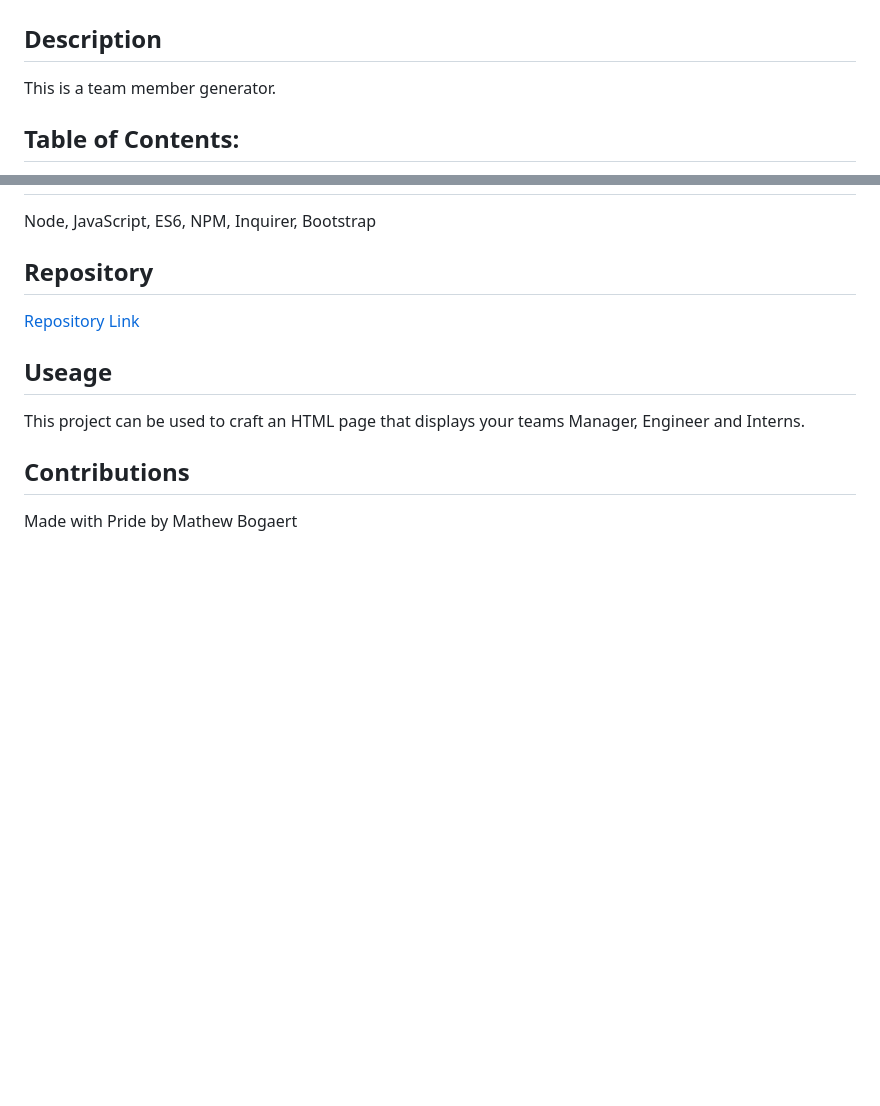
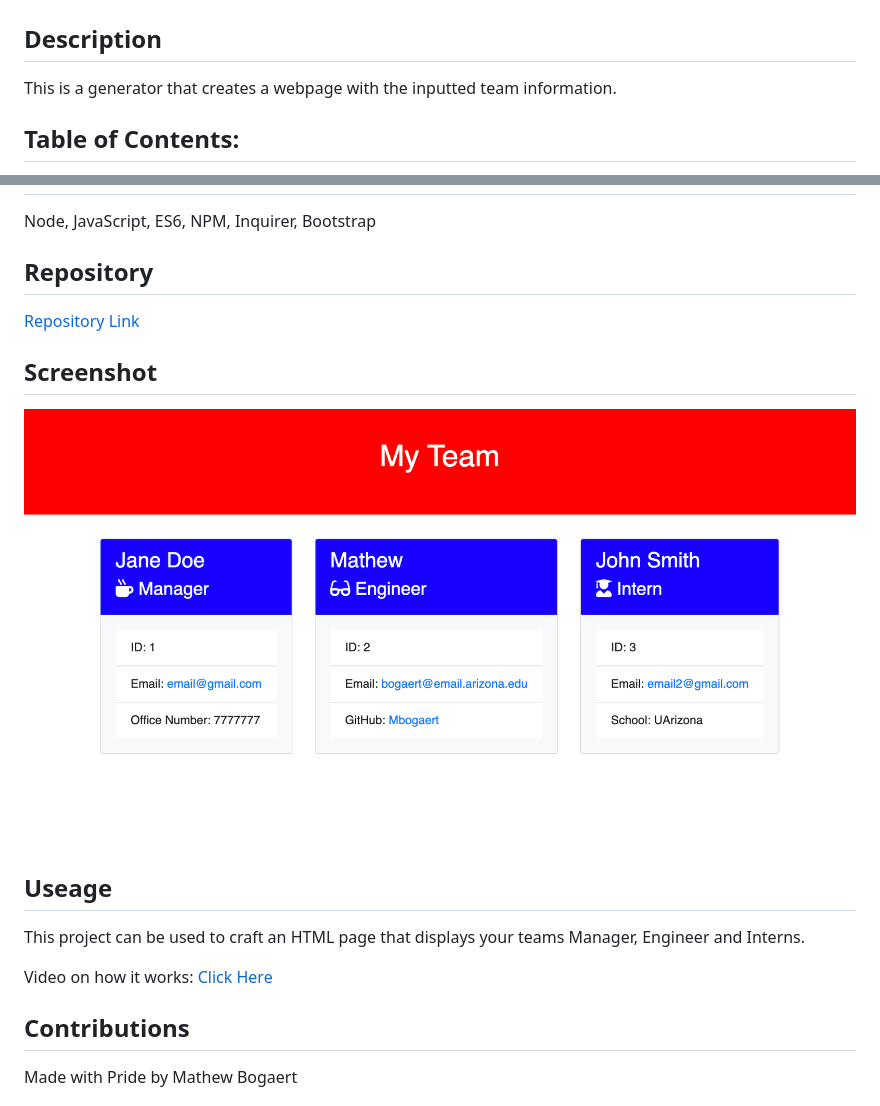
Before and after one commit to Mbogaert/team-profile-generator, a Markdown page: README.md, 2 parts joined by grey strips. Drawn GitHub-style; pictures changed too: images/screen-shot.png (added); blank space fills up the shorter version.

Commit message:
final changes - finished readme

```diff
--- a/README.md
+++ b/README.md
@@ -1,7 +1,7 @@
   # Team Profile Generator
 
   ## Description
-  This is a team member generator.
+  This is a generator that creates a webpage with the inputted team information.
 
   ## Table of Contents:
   * [Description](#description)
@@ -21,8 +21,13 @@
   ## Repository
   [Repository Link](https://github.com/Mbogaert/team-profile-generator)
 
+  ## Screenshot
+  ![Screenshot of the website that is created](./images/screen-shot.png)
+
   ## Useage
   This project can be used to craft an HTML page that displays your teams Manager, Engineer and Interns.
+
+  Video on how it works: [Click Here](https://drive.google.com/file/d/1A3qQjbovW2wBl9_rtC43bjCz6lhJhMm9/view)
 
   ## Contributions
   Made with Pride by Mathew Bogaert
```
Also changed, not shown: 1 other file.
